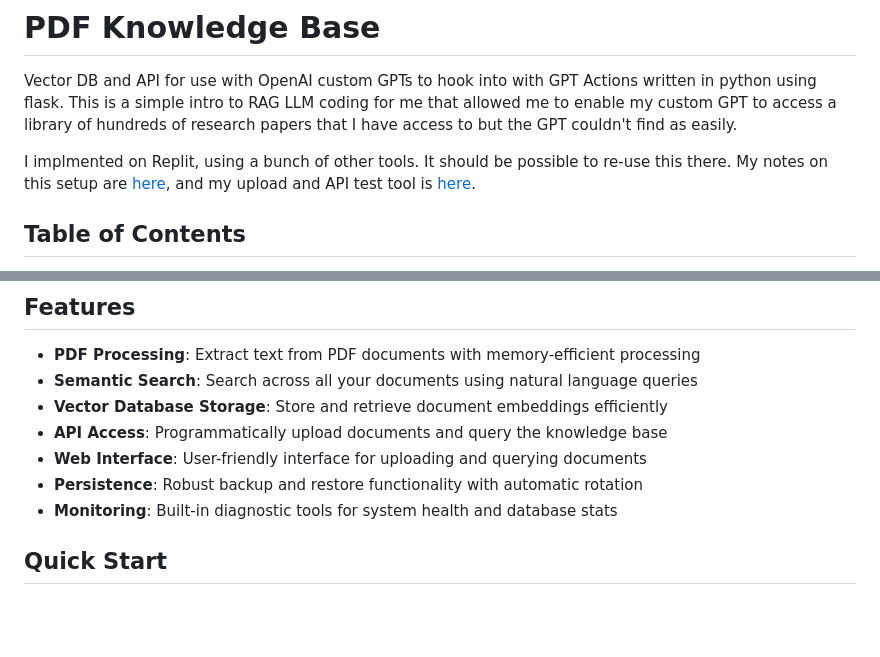
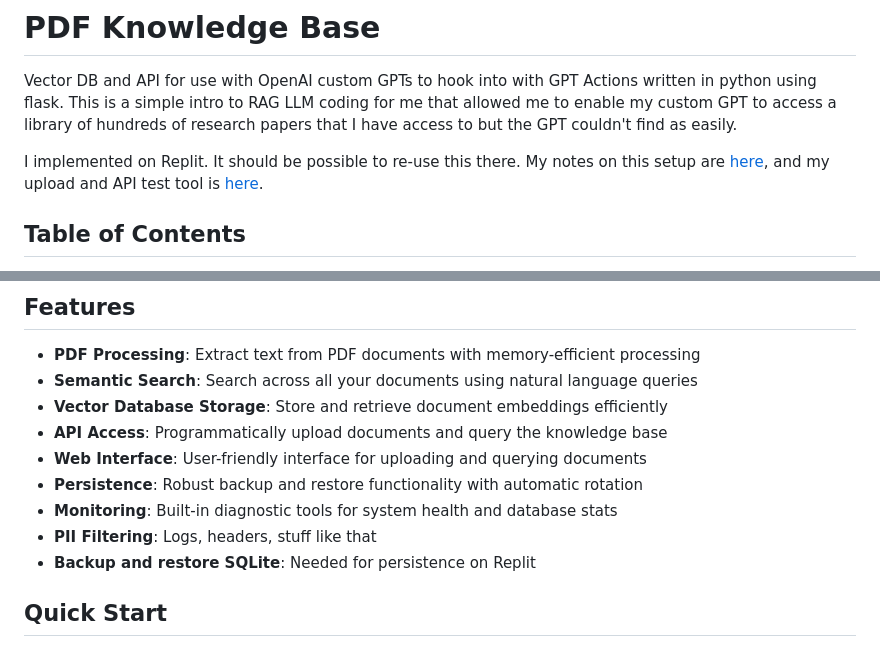
Before and after one commit to richbodo/VectorKnowledgeBase, a Markdown page: README.md, 2 parts joined by grey strips. Rendered like a GitHub page; blank space fills up the shorter version.

Commit message:
Update README.md
just added a couple features

```diff
--- a/README.md
+++ b/README.md
@@ -2,7 +2,7 @@
 
 Vector DB and API for use with OpenAI custom GPTs to hook into with GPT Actions written in python using flask.  This is a simple intro to RAG LLM coding for me that allowed me to enable my custom GPT to access a library of hundreds of research papers that I have access to but the GPT couldn't find as easily.
 
-I implmented on Replit, using a bunch of other tools.  It should be possible to re-use this there.  My notes on this setup are [here](http://richbodo.pbworks.com/w/page/160057005/LLM%20RAG%20Intro), and my upload and API test tool is [here](https://github.com/richbodo/snh_bridge_test).
+I implemented on Replit.  It should be possible to re-use this there.  My notes on this setup are [here](http://richbodo.pbworks.com/w/page/160057005/LLM%20RAG%20Intro), and my upload and API test tool is [here](https://github.com/richbodo/snh_bridge_test).
 
 ## Table of Contents
 
@@ -27,6 +27,8 @@ I implmented on Replit, using a bunch of other tools.  It should be possible to
 - **Web Interface**: User-friendly interface for uploading and querying documents
 - **Persistence**: Robust backup and restore functionality with automatic rotation
 - **Monitoring**: Built-in diagnostic tools for system health and database stats
+- **PII Filtering**: Logs, headers, stuff like that
+- **Backup and restore SQLite**: Needed for persistence on Replit
 
 ## Quick Start
 
```
